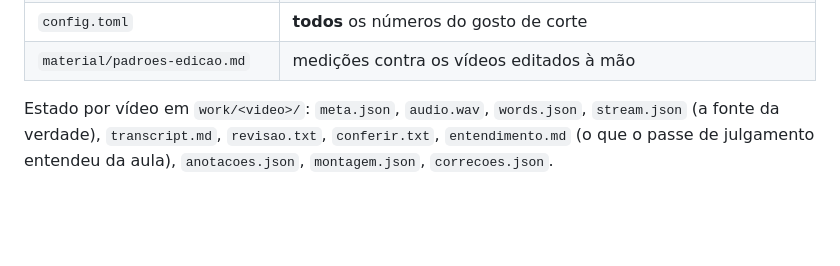
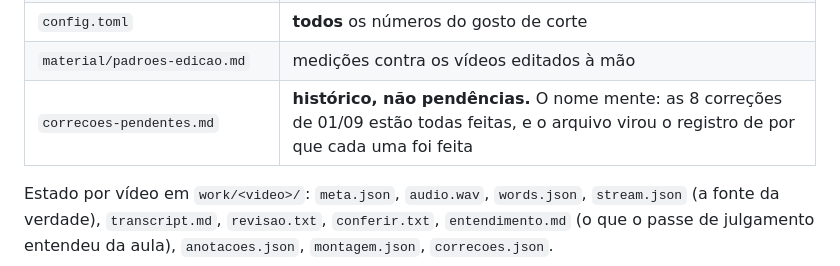
Before and after one commit to hermeticorafa-svg/tarocut, a Markdown page: CLAUDE.md, the part around the change. Drawn GitHub-style; blank space fills up the shorter version.

```diff
--- a/CLAUDE.md
+++ b/CLAUDE.md
@@ -38,6 +38,7 @@ mesmos comandos.
 | `.claude/commands/preparar.md` | run + revisar + conferir + audio num comando só, pronto pro editor de texto |
 | `config.toml` | **todos** os números do gosto de corte |
 | `material/padroes-edicao.md` | medições contra os vídeos editados à mão |
+| `correcoes-pendentes.md` | **histórico, não pendências.** O nome mente: as 8 correções de 01/09 estão todas feitas, e o arquivo virou o registro de por que cada uma foi feita |
 
 Estado por vídeo em `work/<video>/`: `meta.json`, `audio.wav`, `words.json`,
 `stream.json` (a fonte da verdade), `transcript.md`, `revisao.txt`,
```
Also changed, not shown: .claude/commands/revisar.md (+1 -1 lines).
